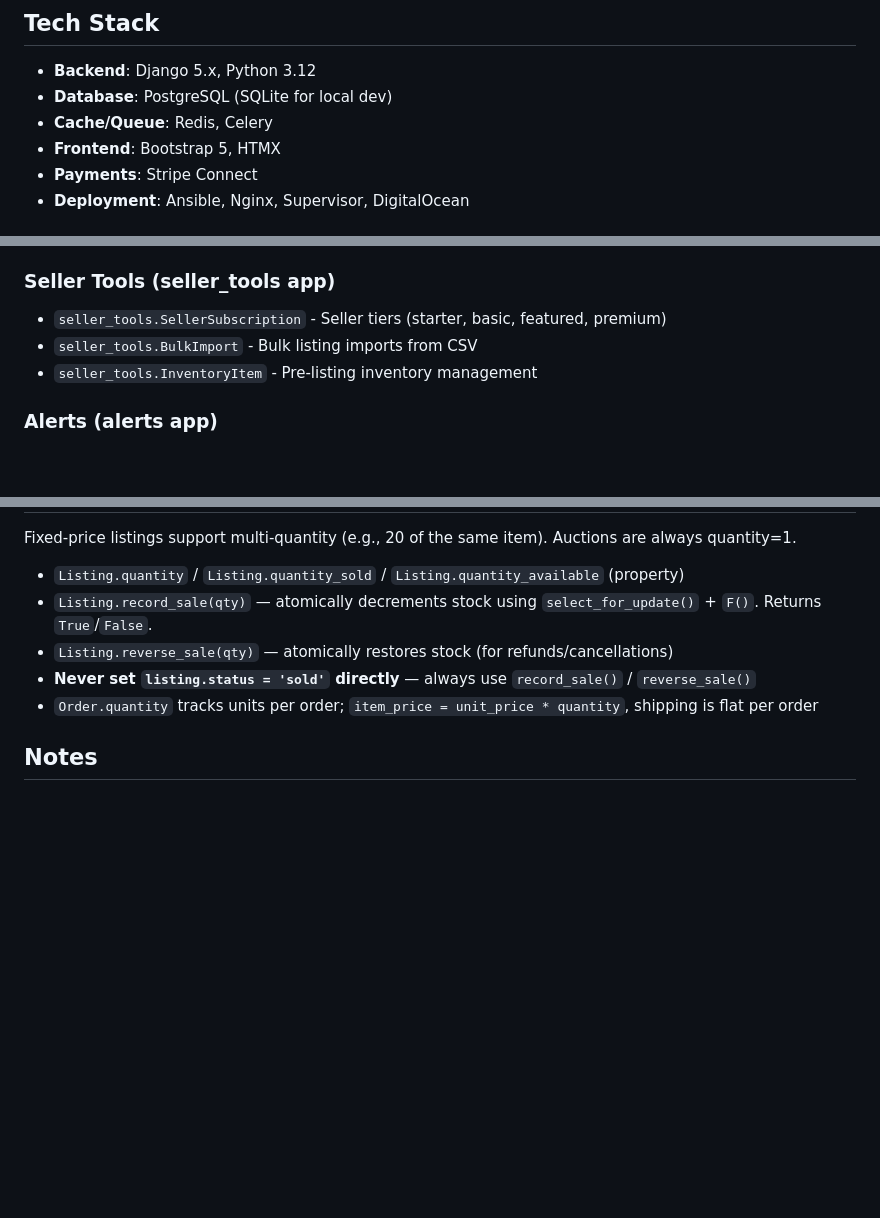
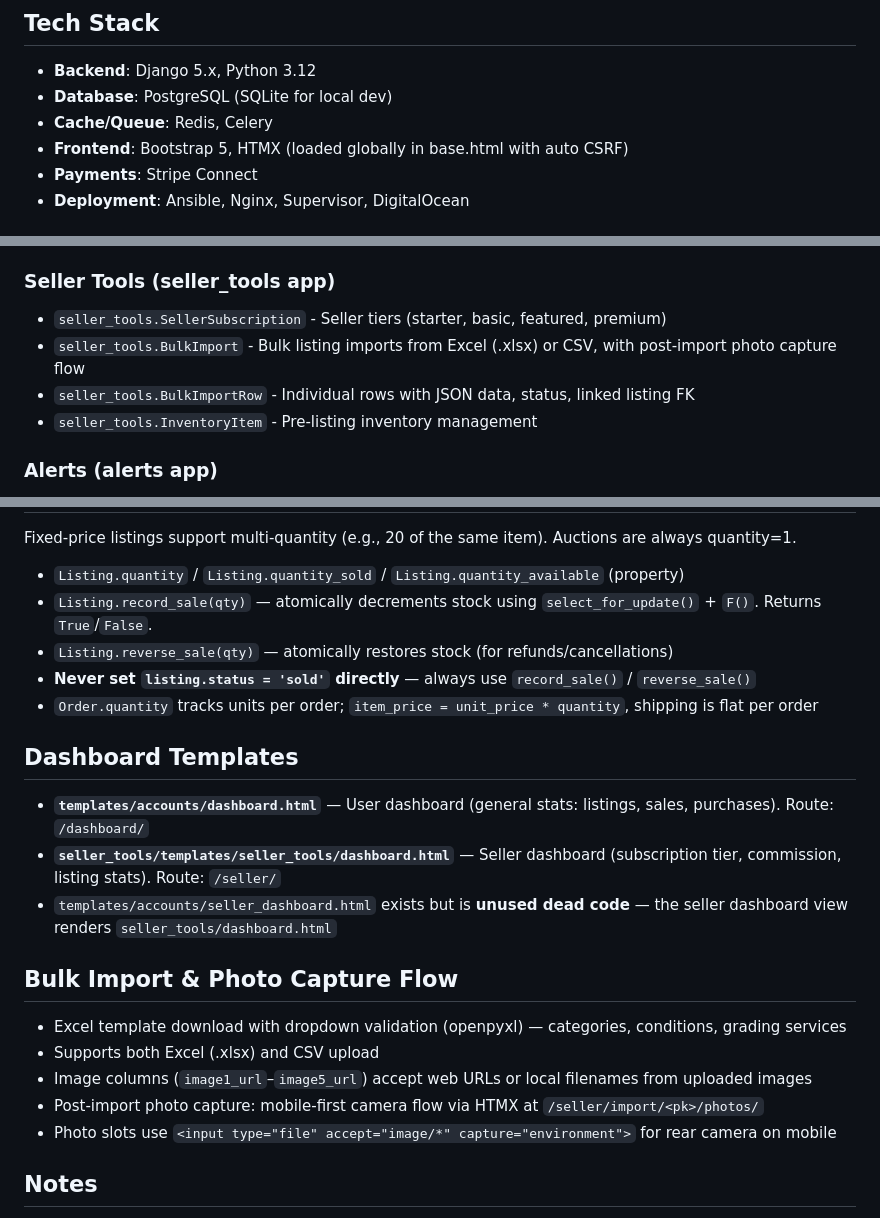
Before and after one commit to nadermx/heroesandmore, a Markdown page: CLAUDE.md, 3 parts joined by grey strips. Rendered like a GitHub page; blank space fills up the shorter version.

Commit message:
Update CLAUDE.md with bulk import, dashboard, and HTMX docs
Co-Authored-By: Claude Opus 4.6 <noreply@anthropic.com>

```diff
--- a/CLAUDE.md
+++ b/CLAUDE.md
@@ -10,7 +10,7 @@ HeroesAndMore is a collectibles marketplace and community platform built with Dj
 - **Backend**: Django 5.x, Python 3.12
 - **Database**: PostgreSQL (SQLite for local dev)
 - **Cache/Queue**: Redis, Celery
-- **Frontend**: Bootstrap 5, HTMX
+- **Frontend**: Bootstrap 5, HTMX (loaded globally in base.html with auto CSRF)
 - **Payments**: Stripe Connect
 - **Deployment**: Ansible, Nginx, Supervisor, DigitalOcean
 
@@ -114,7 +114,8 @@ python manage.py test --verbosity=2                             # Verbose output
 
 ### Seller Tools (seller_tools app)
 - `seller_tools.SellerSubscription` - Seller tiers (starter, basic, featured, premium)
-- `seller_tools.BulkImport` - Bulk listing imports from CSV
+- `seller_tools.BulkImport` - Bulk listing imports from Excel (.xlsx) or CSV, with post-import photo capture flow
+- `seller_tools.BulkImportRow` - Individual rows with JSON data, status, linked listing FK
 - `seller_tools.InventoryItem` - Pre-listing inventory management
 
 ### Alerts (alerts app)
@@ -484,6 +485,18 @@ Fixed-price listings support multi-quantity (e.g., 20 of the same item). Auction
 - **Never set `listing.status = 'sold'` directly** — always use `record_sale()` / `reverse_sale()`
 - `Order.quantity` tracks units per order; `item_price = unit_price * quantity`, shipping is flat per order
 
+## Dashboard Templates
+- **`templates/accounts/dashboard.html`** — User dashboard (general stats: listings, sales, purchases). Route: `/dashboard/`
+- **`seller_tools/templates/seller_tools/dashboard.html`** — Seller dashboard (subscription tier, commission, listing stats). Route: `/seller/`
+- `templates/accounts/seller_dashboard.html` exists but is **unused dead code** — the seller dashboard view renders `seller_tools/dashboard.html`
+
+## Bulk Import & Photo Capture Flow
+- Excel template download with dropdown validation (openpyxl) — categories, conditions, grading services
+- Supports both Excel (.xlsx) and CSV upload
+- Image columns (`image1_url`–`image5_url`) accept web URLs or local filenames from uploaded images
+- Post-import photo capture: mobile-first camera flow via HTMX at `/seller/import/<pk>/photos/`
+- Photo slots use `<input type="file" accept="image/*" capture="environment">` for rear camera on mobile
+
 ## Notes
 - The `collections` app uses `item_collections` as the related_name to avoid conflicts with Python's built-in collections module
 - All listing images are stored in `media/listings/`
```
